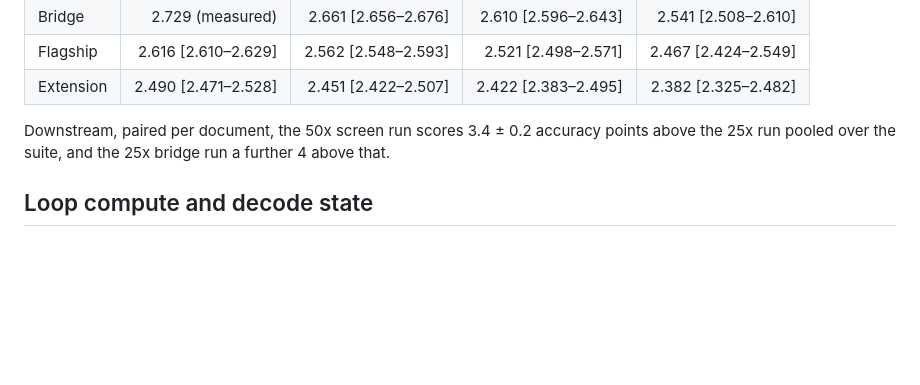
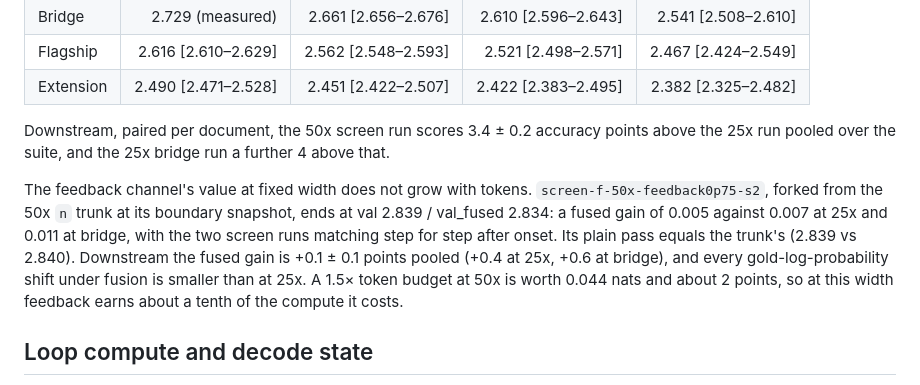
Before and after one commit to a9lim/delta-feedback-experiment, a Markdown page: docs/scaling.md, the part around the change. GitHub-like rendering; blank space fills up the shorter version.

Commit message:
Record the feedback-gain-versus-tokens measurement at screen
The f fork of the 50x n trunk ends at val 2.839 / val_fused 2.834, a fused
gain of 0.005 against 0.007 at 25x and 0.011 at bridge, so the channel's
value at fixed width is flat in tokens and grows only with width.

```diff
--- a/docs/scaling.md
+++ b/docs/scaling.md
@@ -136,6 +136,16 @@ Downstream, paired per document, the 50x screen run scores 3.4 ± 0.2 accuracy
 points above the 25x run pooled over the suite, and the 25x bridge run a
 further 4 above that.
 
+The feedback channel's value at fixed width does not grow with tokens.
+`screen-f-50x-feedback0p75-s2`, forked from the 50x `n` trunk at its
+boundary snapshot, ends at val 2.839 / val_fused 2.834: a fused gain of 0.005
+against 0.007 at 25x and 0.011 at bridge, with the two screen runs matching
+step for step after onset. Its plain pass equals the trunk's (2.839 vs
+2.840). Downstream the fused gain is +0.1 ± 0.1 points pooled (+0.4 at 25x,
++0.6 at bridge), and every gold-log-probability shift under fusion is smaller
+than at 25x. A 1.5× token budget at 50x is worth 0.044 nats and about 2
+points, so at this width feedback earns about a tenth of the compute it costs.
+
 ## Loop compute and decode state
 
 A step with `p` passes and `r` columns per pass executes `pr` columns,
```
